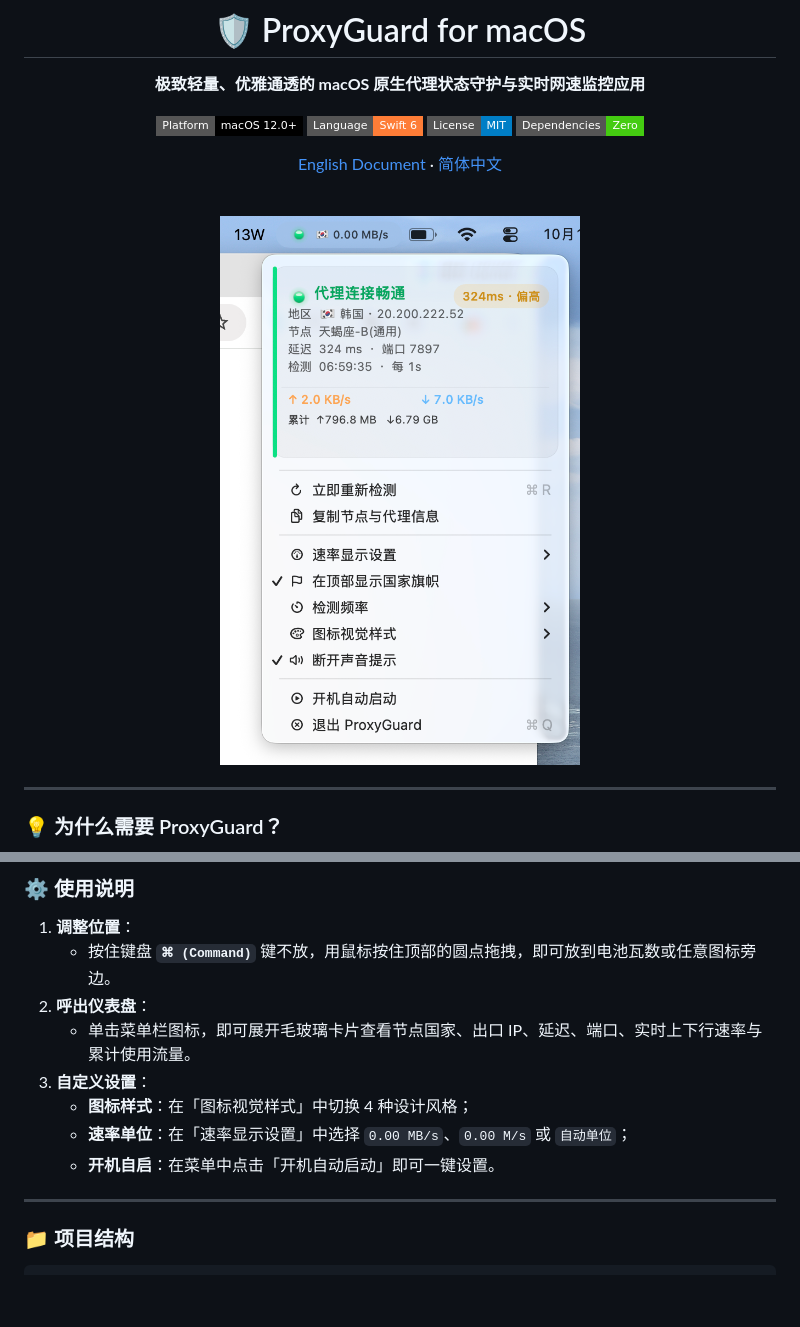
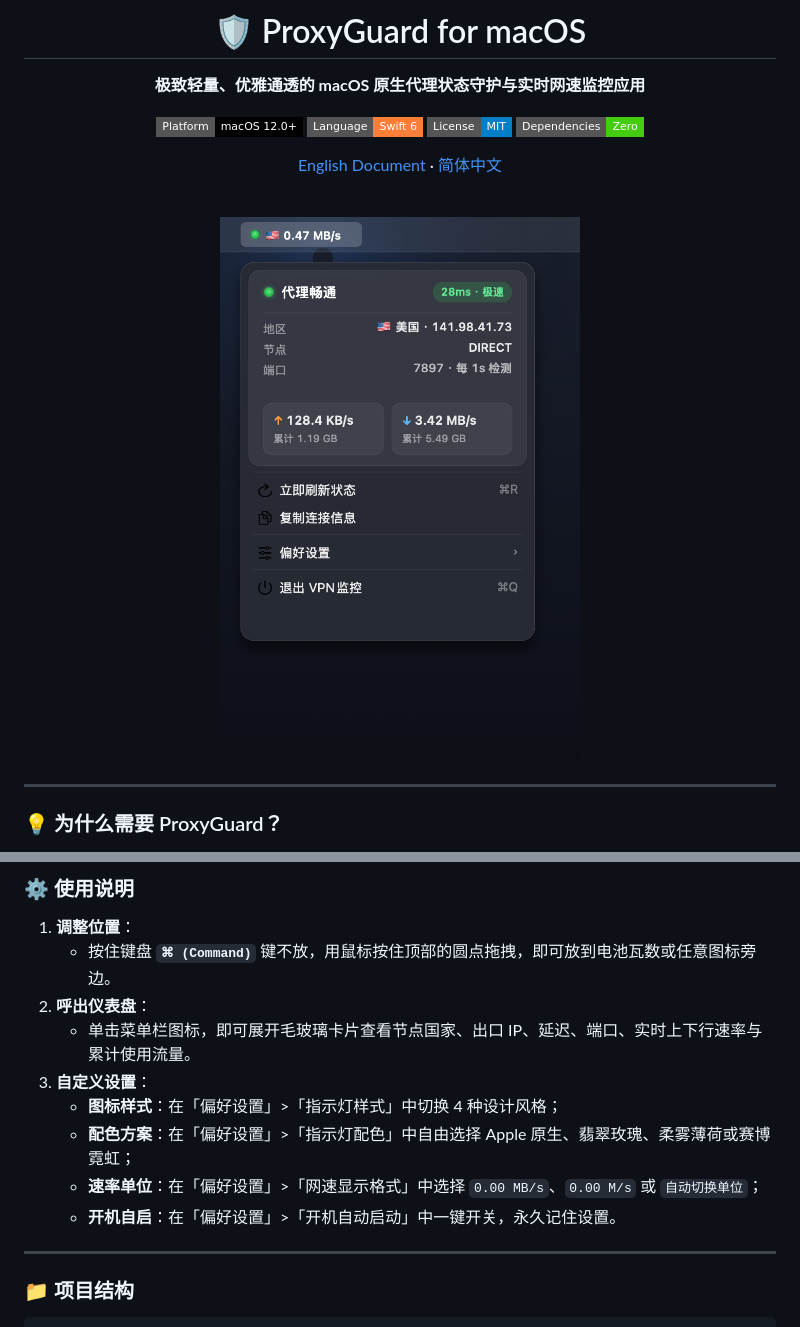
Before and after one commit to YJYAMD/ProxyGuard, a Markdown page: README.md, 2 parts joined by grey strips. Drawn GitHub-style; pictures changed too: assets/preview.png; badges without logos; blank space fills up the shorter version.

Commit message:
docs: 更新 README 预览图为最新极简卡片与偏好设置收纳布局

```diff
--- a/README.md
+++ b/README.md
@@ -89,9 +89,10 @@ open build/ProxyGuard.app
 2. **呼出仪表盘**：
    * 单击菜单栏图标，即可展开毛玻璃卡片查看节点国家、出口 IP、延迟、端口、实时上下行速率与累计使用流量。
 3. **自定义设置**：
-   * **图标样式**：在「图标视觉样式」中切换 4 种设计风格；
-   * **速率单位**：在「速率显示设置」中选择 `0.00 MB/s`、`0.00 M/s` 或 `自动单位`；
-   * **开机自启**：在菜单中点击「开机自动启动」即可一键设置。
+   * **图标样式**：在「偏好设置」>「指示灯样式」中切换 4 种设计风格；
+   * **配色方案**：在「偏好设置」>「指示灯配色」中自由选择 Apple 原生、翡翠玫瑰、柔雾薄荷或赛博霓虹；
+   * **速率单位**：在「偏好设置」>「网速显示格式」中选择 `0.00 MB/s`、`0.00 M/s` 或 `自动切换单位`；
+   * **开机自启**：在「偏好设置」>「开机自动启动」中一键开关，永久记住设置。
 
 ---
 
```
Also changed, not shown: 1 other file.
